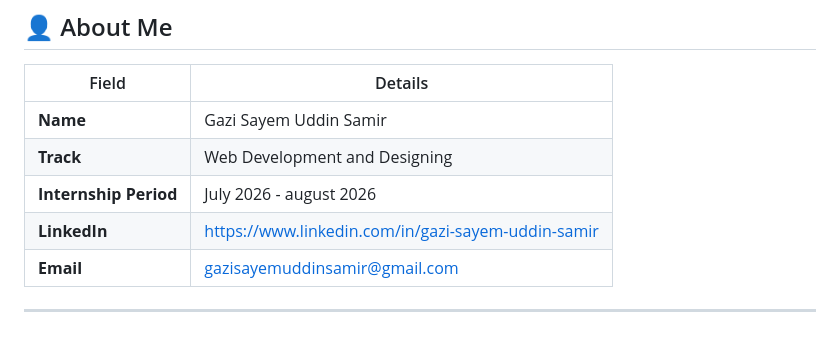
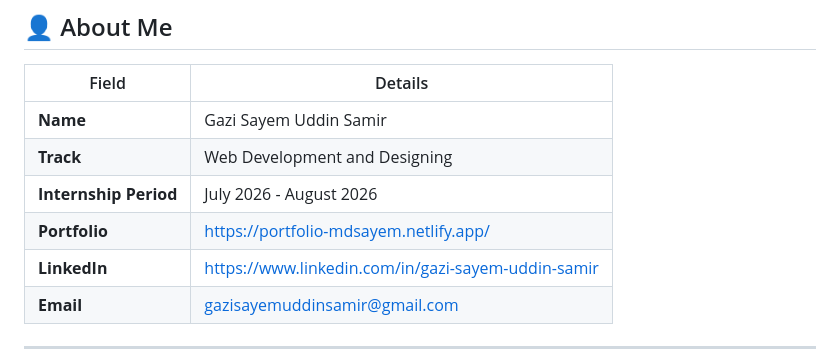
Before and after one commit to SayemSamir/OIBSIP, a Markdown page: README.md, the part around the change. Drawn GitHub-style; blank space fills up the shorter version.

Commit message:
Correct internship period formatting and add portfolio link

```diff
--- a/README.md
+++ b/README.md
@@ -19,7 +19,8 @@
 |---|---|
 | **Name** | Gazi Sayem Uddin Samir |
 | **Track** | Web Development and Designing |
-| **Internship Period** | July 2026 - august 2026 |
+| **Internship Period** | July 2026 - August 2026 |
+| **Portfolio** | https://portfolio-mdsayem.netlify.app/ |
 | **LinkedIn** | https://www.linkedin.com/in/gazi-sayem-uddin-samir |
 | **Email** | gazisayemuddinsamir@gmail.com |
 
```
